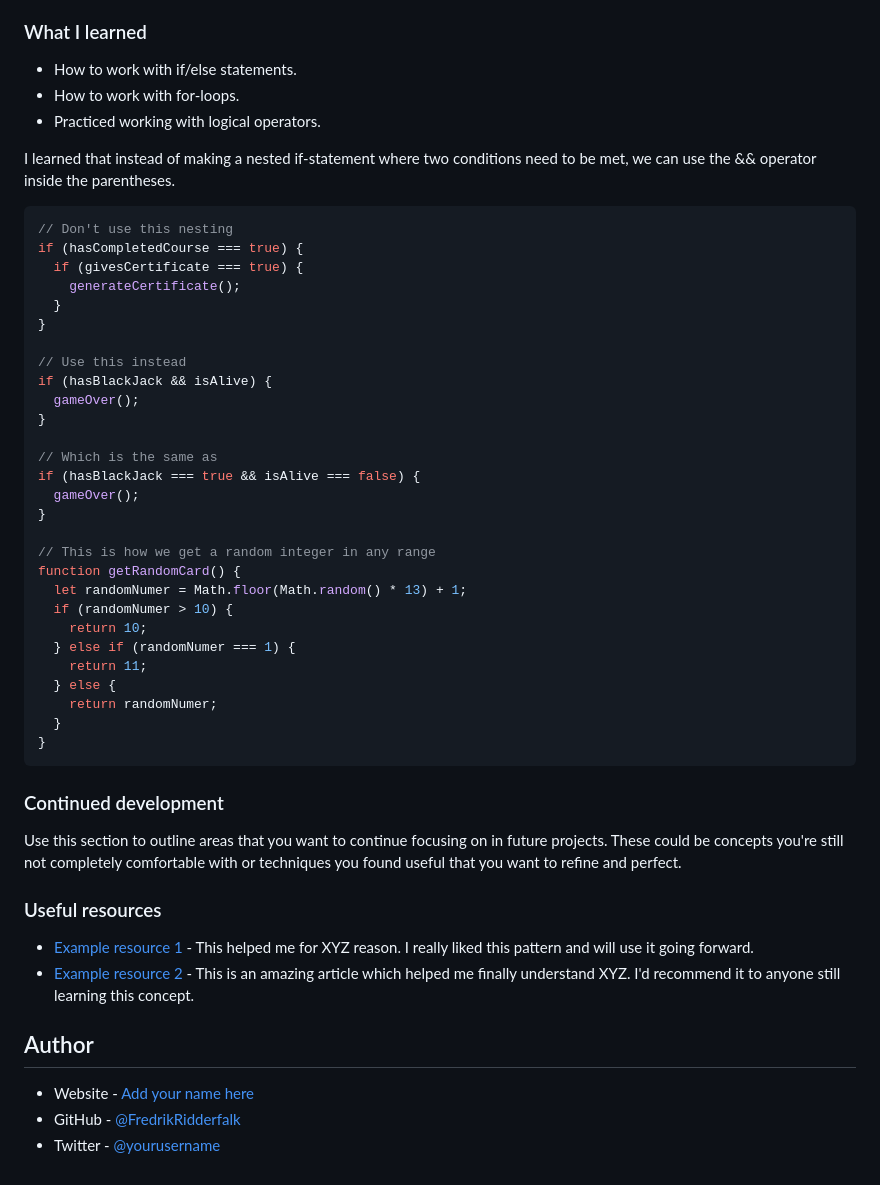
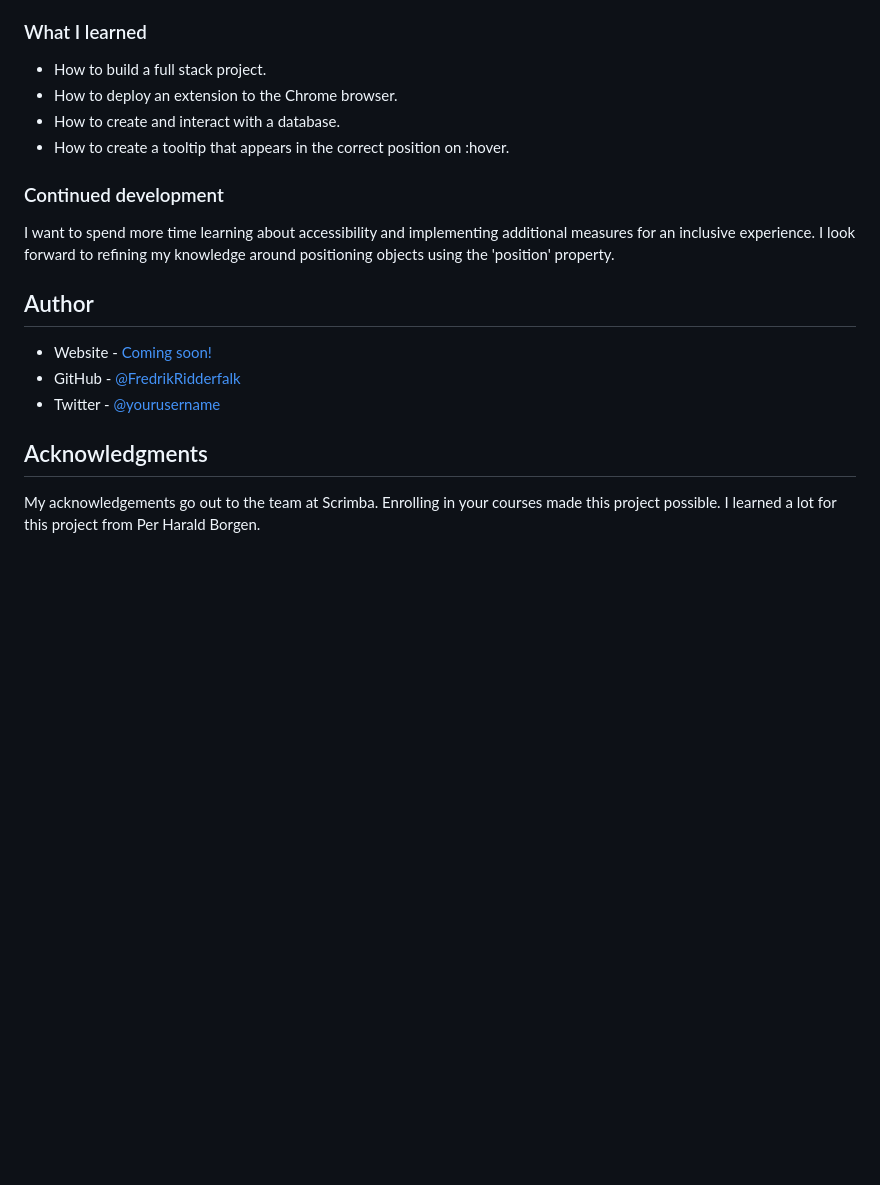
Before and after one commit to FredrikRidderfalk/chrome_recipes_extension, a Markdown page: README.md, the part around the change printed below. Rendered like a GitHub page; blank space fills up the shorter version.

````diff
--- a/README.md
+++ b/README.md
@@ -49,72 +37,21 @@ Users should be able to:
 
 ### What I learned
 
-- How to work with if/else statements.
-- How to work with for-loops.
-- Practiced working with logical operators.
-
-<!-- ```html
-<h1>Some HTML code I'm proud of</h1>
-```
-
-```css
-.proud-of-this-css {
-  color: papayawhip;
-}
-``` -->
-
-I learned that instead of making a nested if-statement where two conditions need to be met, we can use the && operator inside the parentheses.
-
-```js
-// Don't use this nesting
-if (hasCompletedCourse === true) {
-  if (givesCertificate === true) {
-    generateCertificate();
-  }
-}
-
-// Use this instead
-if (hasBlackJack && isAlive) {
-  gameOver();
-}
-
-// Which is the same as
-if (hasBlackJack === true && isAlive === false) {
-  gameOver();
-}
-
-// This is how we get a random integer in any range
-function getRandomCard() {
-  let randomNumer = Math.floor(Math.random() * 13) + 1;
-  if (randomNumer > 10) {
-    return 10;
-  } else if (randomNumer === 1) {
-    return 11;
-  } else {
-    return randomNumer;
-  }
-}
-```
-
-<!-- If you want more help with writing markdown, we'd recommend checking out [The Markdown Guide](https://www.markdownguide.org/) to learn more. -->
+- How to build a full stack project.
+- How to deploy an extension to the Chrome browser.
+- How to create and interact with a database.
+- How to create a tooltip that appears in the correct position on :hover.
 
 ### Continued development
 
-Use this section to outline areas that you want to continue focusing on in future projects. These could be concepts you're still not completely comfortable with or techniques you found useful that you want to refine and perfect.
-
-### Useful resources
-
-- [Example resource 1](https://www.example.com) - This helped me for XYZ reason. I really liked this pattern and will use it going forward.
-- [Example resource 2](https://www.example.com) - This is an amazing article which helped me finally understand XYZ. I'd recommend it to anyone still learning this concept.
+I want to spend more time learning about accessibility and implementing additional measures for an inclusive experience. I look forward to refining my knowledge around positioning objects using the 'position' property.
 
 ## Author
 
-- Website - [Add your name here](https://www.your-site.com)
-- GitHub - [@FredrikRidderfalk](https://www.frontendmentor.io/profile/yourusername)
-- Twitter - [@yourusername](https://www.twitter.com/yourusername)
+- Website - [Coming soon!](#)
+- GitHub - [@FredrikRidderfalk](https://github.com/FredrikRidderfalk)
+- Twitter - [@yourusername](https://twitter.com/Ridderfalk)
 
-<!-- ## Acknowledgments
+## Acknowledgments
 
-This is where you can give a hat tip to anyone who helped you out on this project. Perhaps you worked in a team or got some inspiration from someone else's solution. This is the perfect place to give them some credit.
-
-**Note: Delete this note and edit this section's content as necessary. If you completed this challenge by yourself, feel free to delete this section entirely.** -->
+My acknowledgements go out to the team at Scrimba. Enrolling in your courses made this project possible. I learned a lot for this project from Per Harald Borgen.
````
Also changed, not shown: other parts of README.md (+7 -19 lines), chrome_extension.png (added).
